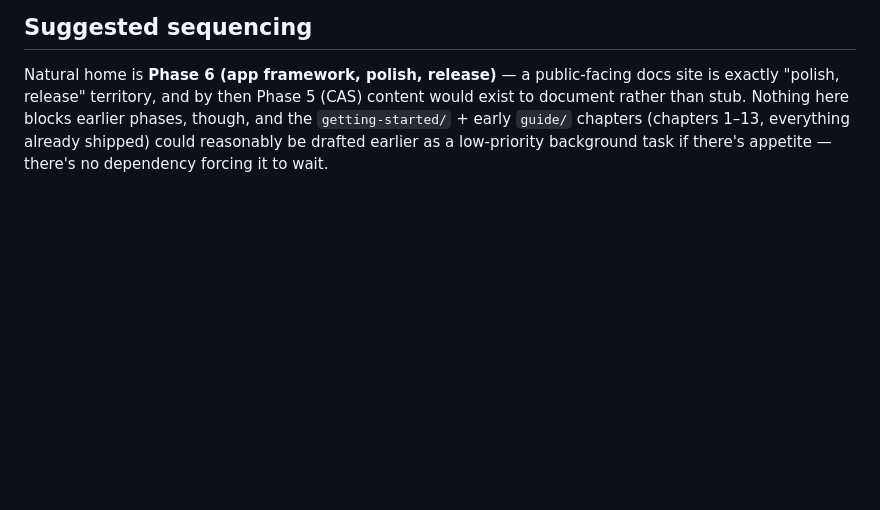
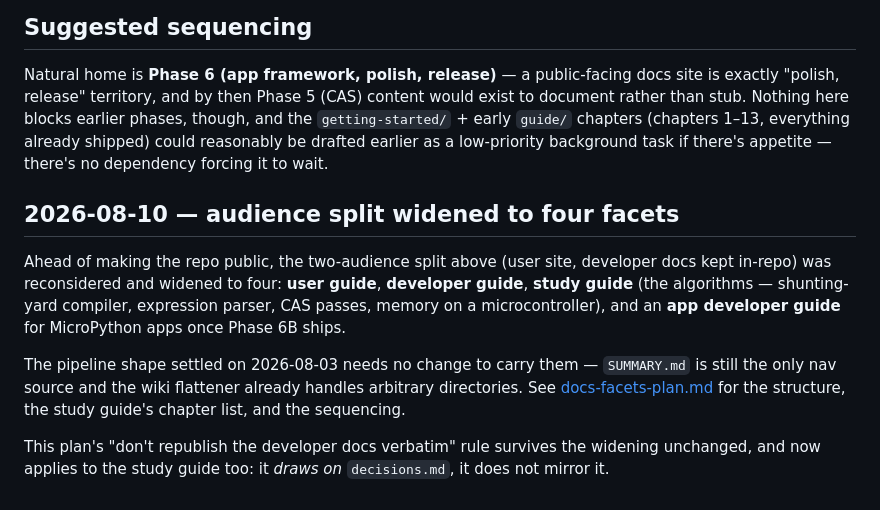
Before and after one commit to beapig/graphite_picocalc_gc_luckfox_lyra, a Markdown page: docs/notes/docs-site-plan.md, the part around the change. GitHub-like rendering; blank space fills up the shorter version.

```diff
--- a/docs/notes/docs-site-plan.md
+++ b/docs/notes/docs-site-plan.md
@@ -158,3 +158,22 @@ Nothing here blocks earlier phases, though, and the `getting-started/` +
 early `guide/` chapters (chapters 1–13, everything already shipped) could
 reasonably be drafted earlier as a low-priority background task if there's
 appetite — there's no dependency forcing it to wait.
+
+## 2026-08-10 — audience split widened to four facets
+
+Ahead of making the repo public, the two-audience split above (user site,
+developer docs kept in-repo) was reconsidered and widened to four:
+**user guide**, **developer guide**, **study guide** (the algorithms —
+shunting-yard compiler, expression parser, CAS passes, memory on a
+microcontroller), and an **app developer guide** for MicroPython apps once
+Phase 6B ships.
+
+The pipeline shape settled on 2026-08-03 needs no change to carry them —
+`SUMMARY.md` is still the only nav source and the wiki flattener already
+handles arbitrary directories. See
+[docs-facets-plan.md](docs-facets-plan.md) for the structure, the study
+guide's chapter list, and the sequencing.
+
+This plan's "don't republish the developer docs verbatim" rule survives the
+widening unchanged, and now applies to the study guide too: it *draws on*
+`decisions.md`, it does not mirror it.
```
Also changed, not shown: docs/notes/docs-facets-plan.md (added, +165 -0 lines).
